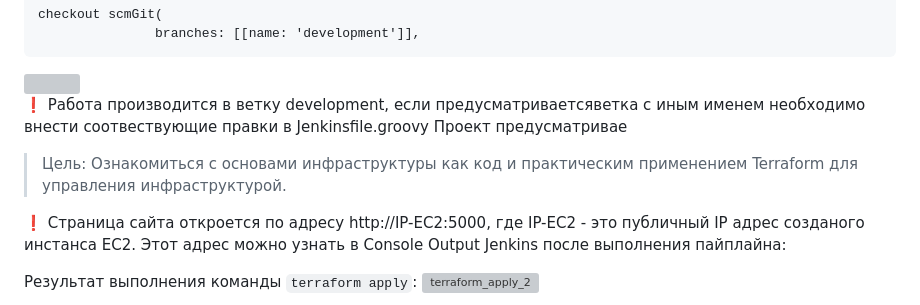
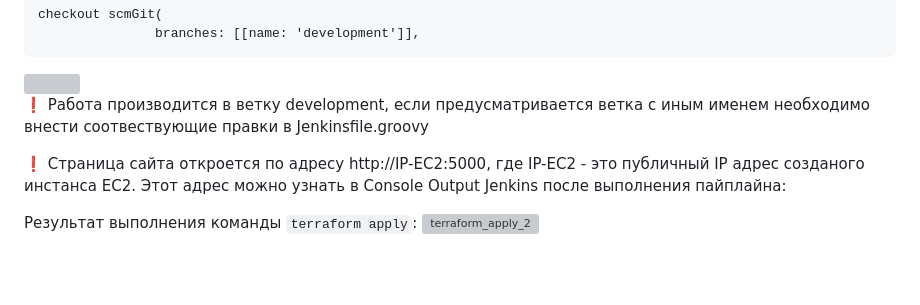
Before and after one commit to KirillJBee/diplomataskbeta, a Markdown page: README.md, the part around the change. GitHub-like rendering; blank space fills up the shorter version; grey boxes are pictures that could not be loaded.

````diff
--- a/README.md
+++ b/README.md
@@ -37,9 +37,7 @@ checkout scmGit(
 ```
 <img width="600" src="https://github.com/KirillJBee/diplomataskbeta/assets/77605315/3153df83-0e7f-46cb-81b1-cdebe3d8493a">
 
-:exclamation: Работа производится в ветку development, если предусматриваетсяветка с иным именем необходимо внести соотвествующие правки в Jenkinsfile.groovy
-Проект предусматривае
-> Цель: Ознакомиться с основами инфраструктуры как код и практическим применением Terraform для управления инфраструктурой.
+:exclamation: Работа производится в ветку development, если предусматривается ветка с иным именем необходимо внести соотвествующие правки в Jenkinsfile.groovy
 
 :exclamation: Страница сайта откроется по адресу http://IP-EC2:5000, где IP-EC2 - это публичный IP адрес созданого инстанса EC2.
 Этот адрес можно узнать в Console Output Jenkins после выполнения пайплайна:
````
